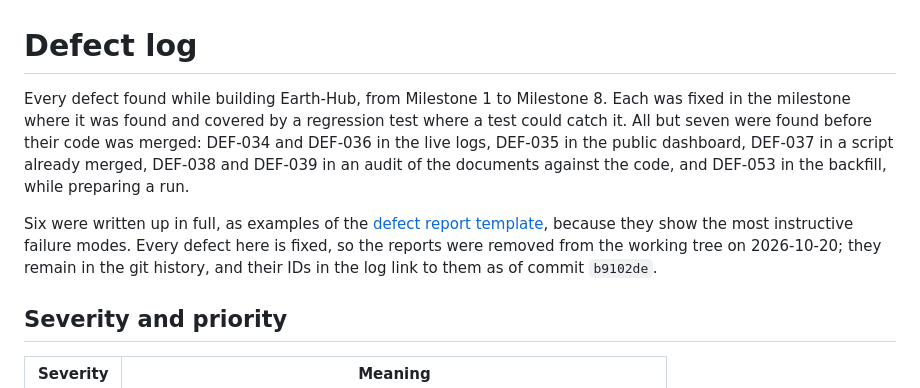
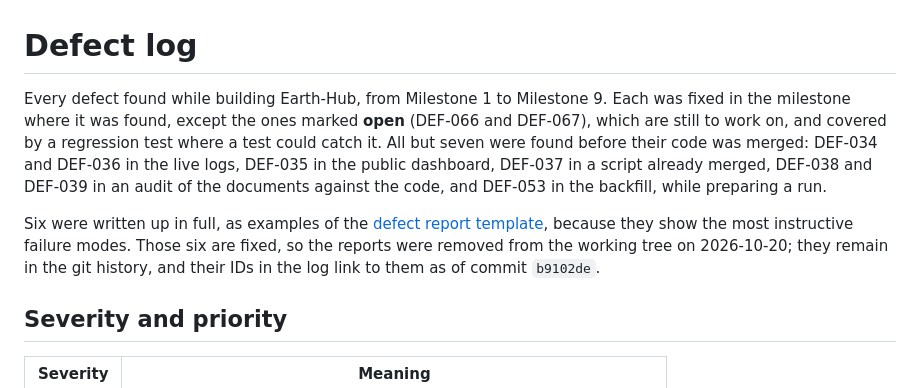
Before and after one commit to dienarvaez1/earth-hub, a Markdown page: docs/progress/defects.md, the part around one of its changes. Drawn GitHub-style.

```diff
--- a/docs/progress/defects.md
+++ b/docs/progress/defects.md
@@ -1,8 +1,8 @@
 # Defect log
 
-Every defect found while building Earth-Hub, from Milestone 1 to Milestone 8. Each was fixed in the milestone where it was found and covered by a regression test where a test could catch it. All but seven were found before their code was merged: DEF-034 and DEF-036 in the live logs, DEF-035 in the public dashboard, DEF-037 in a script already merged, DEF-038 and DEF-039 in an audit of the documents against the code, and DEF-053 in the backfill, while preparing a run.
+Every defect found while building Earth-Hub, from Milestone 1 to Milestone 9. Each was fixed in the milestone where it was found, except the ones marked **open** (DEF-066 and DEF-067), which are still to work on, and covered by a regression test where a test could catch it. All but seven were found before their code was merged: DEF-034 and DEF-036 in the live logs, DEF-035 in the public dashboard, DEF-037 in a script already merged, DEF-038 and DEF-039 in an audit of the documents against the code, and DEF-053 in the backfill, while preparing a run.
 
-Six were written up in full, as examples of the [defect report template](#template), because they show the most instructive failure modes. Every defect here is fixed, so the reports were removed from the working tree on 2026-10-20; they remain in the git history, and their IDs in the log link to them as of commit `b9102de`.
+Six were written up in full, as examples of the [defect report template](#template), because they show the most instructive failure modes. Those six are fixed, so the reports were removed from the working tree on 2026-10-20; they remain in the git history, and their IDs in the log link to them as of commit `b9102de`.
 
 ## Severity and priority
 
```
Also changed, not shown: other parts of docs/progress/defects.md (+2 -0 lines), README.md (+3 -3 lines).
